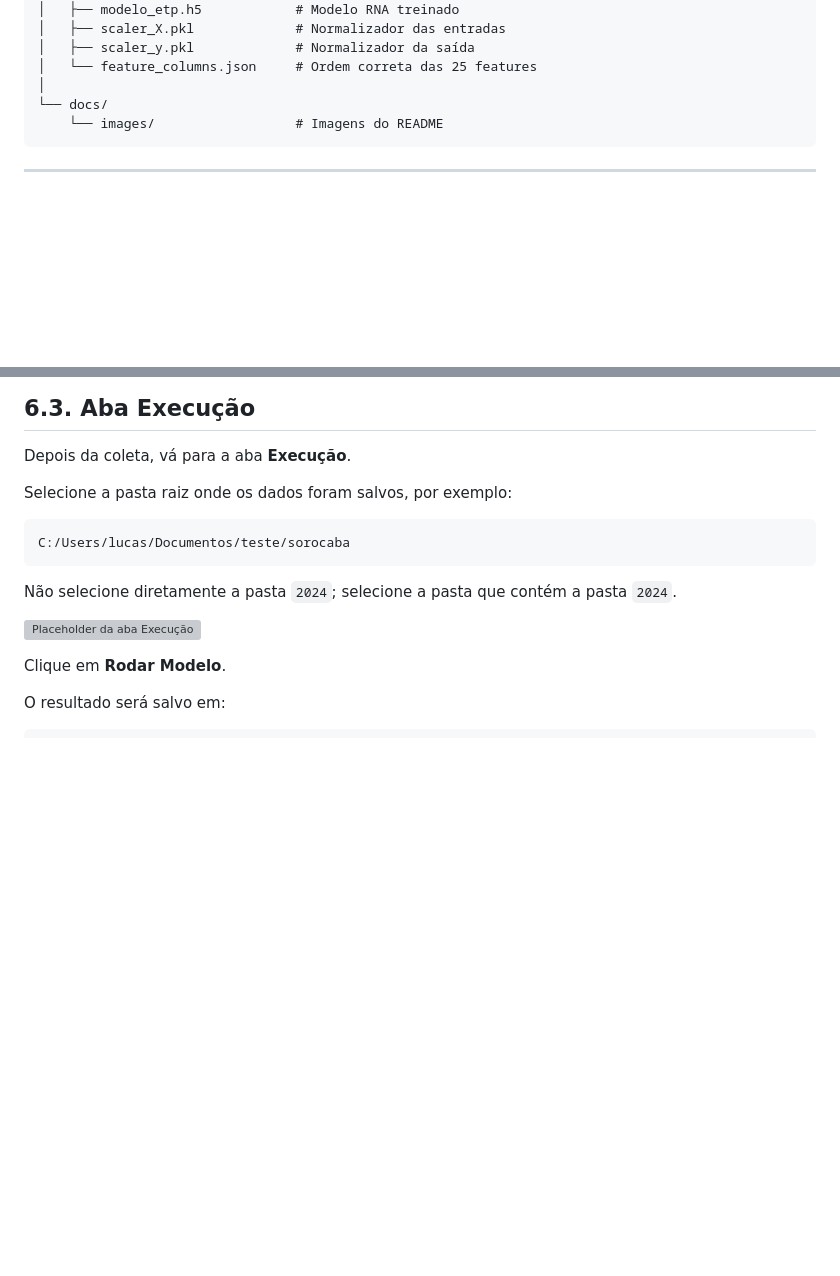
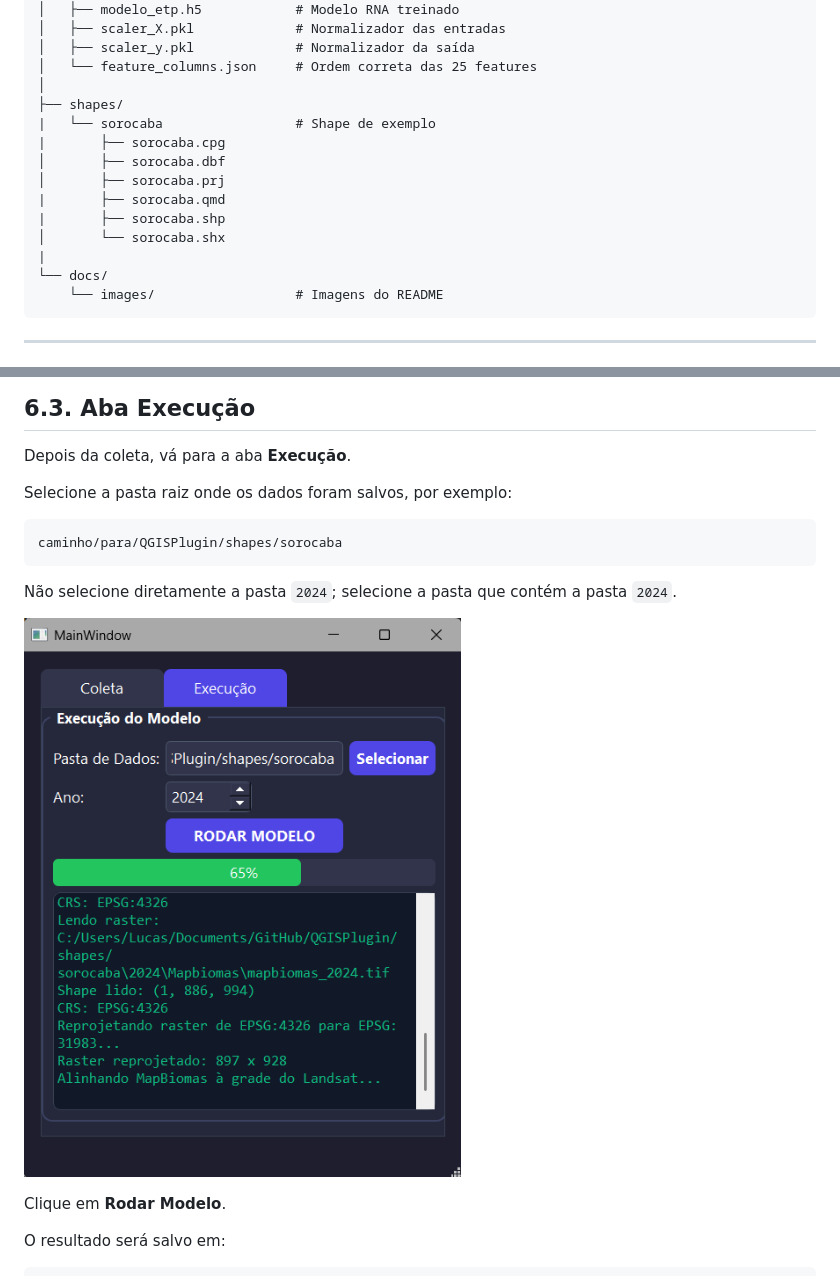
Before and after one commit to luscaassz/rna-etp-eto, a Markdown page: README.md, 2 parts joined by grey strips. Drawn GitHub-style; blank space fills up the shorter version; grey boxes are pictures that could not be loaded.

````diff
--- a/README.md
+++ b/README.md
@@ -49,6 +49,15 @@ QGISPlugin_TesteApp/
 │   ├── scaler_y.pkl             # Normalizador da saída
 │   └── feature_columns.json     # Ordem correta das 25 features
 │
+├── shapes/
+|   └── sorocaba                 # Shape de exemplo
+|       ├── sorocaba.cpg
+│       ├── sorocaba.dbf
+│       ├── sorocaba.prj
+|       ├── sorocaba.qmd
+|       ├── sorocaba.shp
+│       └── sorocaba.shx
+|
 └── docs/
     └── images/                  # Imagens do README
 ```
@@ -196,12 +203,12 @@ Depois da coleta, vá para a aba **Execução**.
 Selecione a pasta raiz onde os dados foram salvos, por exemplo:
 
 ```text
-C:/Users/lucas/Documentos/teste/sorocaba
+caminho/para/QGISPlugin/shapes/sorocaba
 ```
 
 Não selecione diretamente a pasta `2024`; selecione a pasta que contém a pasta `2024`.
 
-![Placeholder da aba Execução](docs/images/03-aba-execucao.svg)
+![Placeholder da aba Execução](docs/images/02-aba-execucao.png)
 
 Clique em **Rodar Modelo**.
 
````
Also changed, not shown: other parts of README.md (+3 -5 lines).
